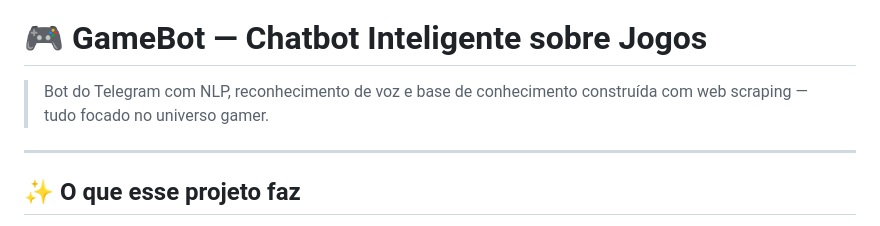
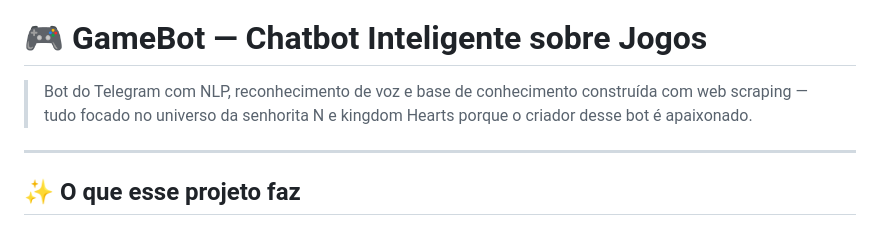
Before and after one commit to MirandaSoulcelo/GameBot, a Markdown page: README.md, the part around the change. GitHub-like rendering.

```diff
--- a/README.md
+++ b/README.md
@@ -6,7 +6,7 @@
 
 # 🎮 GameBot — Chatbot Inteligente sobre Jogos
 
-> Bot do Telegram com NLP, reconhecimento de voz e base de conhecimento construída com web scraping — tudo focado no universo gamer.
+> Bot do Telegram com NLP, reconhecimento de voz e base de conhecimento construída com web scraping — tudo focado no universo da senhorita N e kingdom Hearts porque o criador desse bot é apaixonado.
 
 ---
 
```
